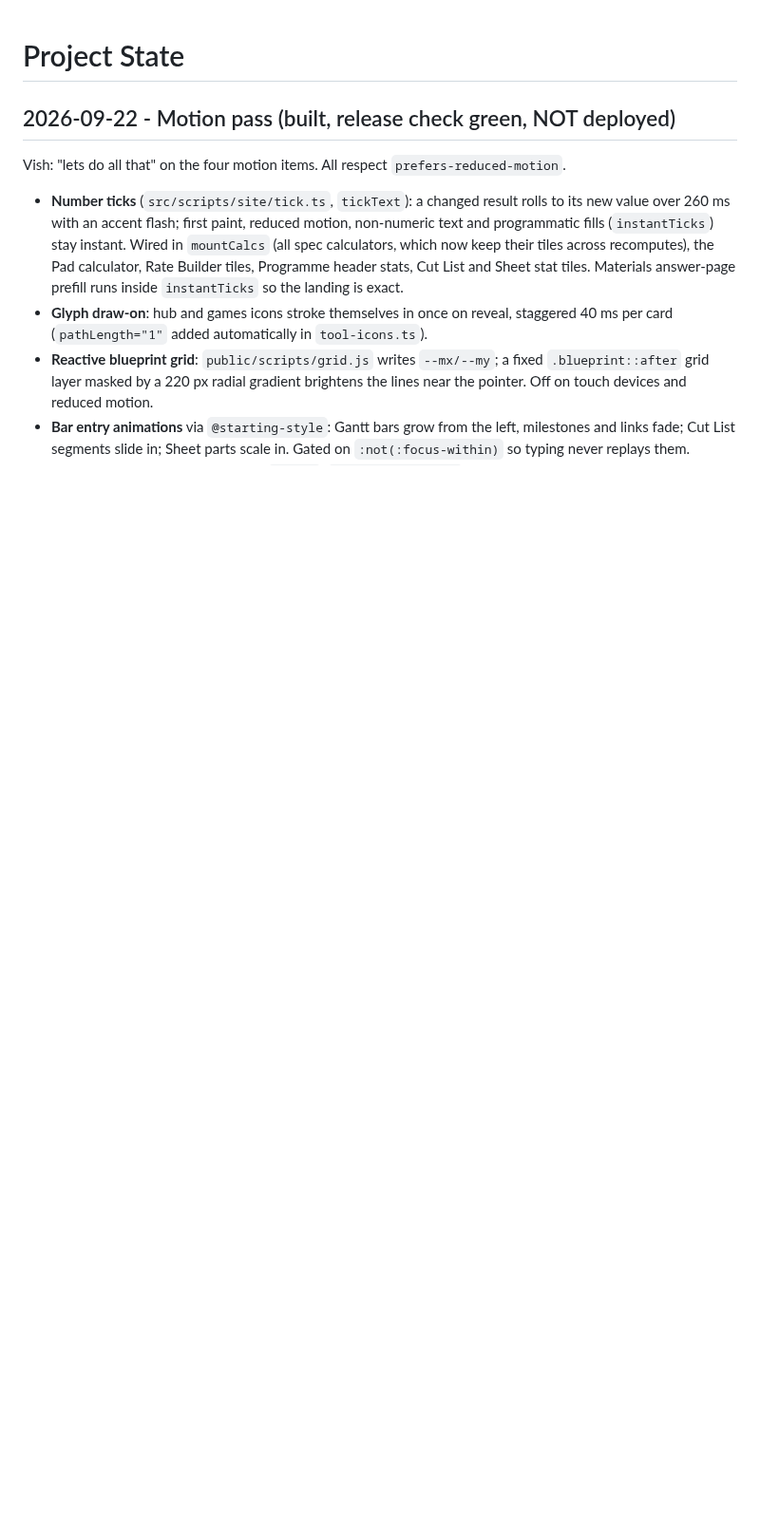
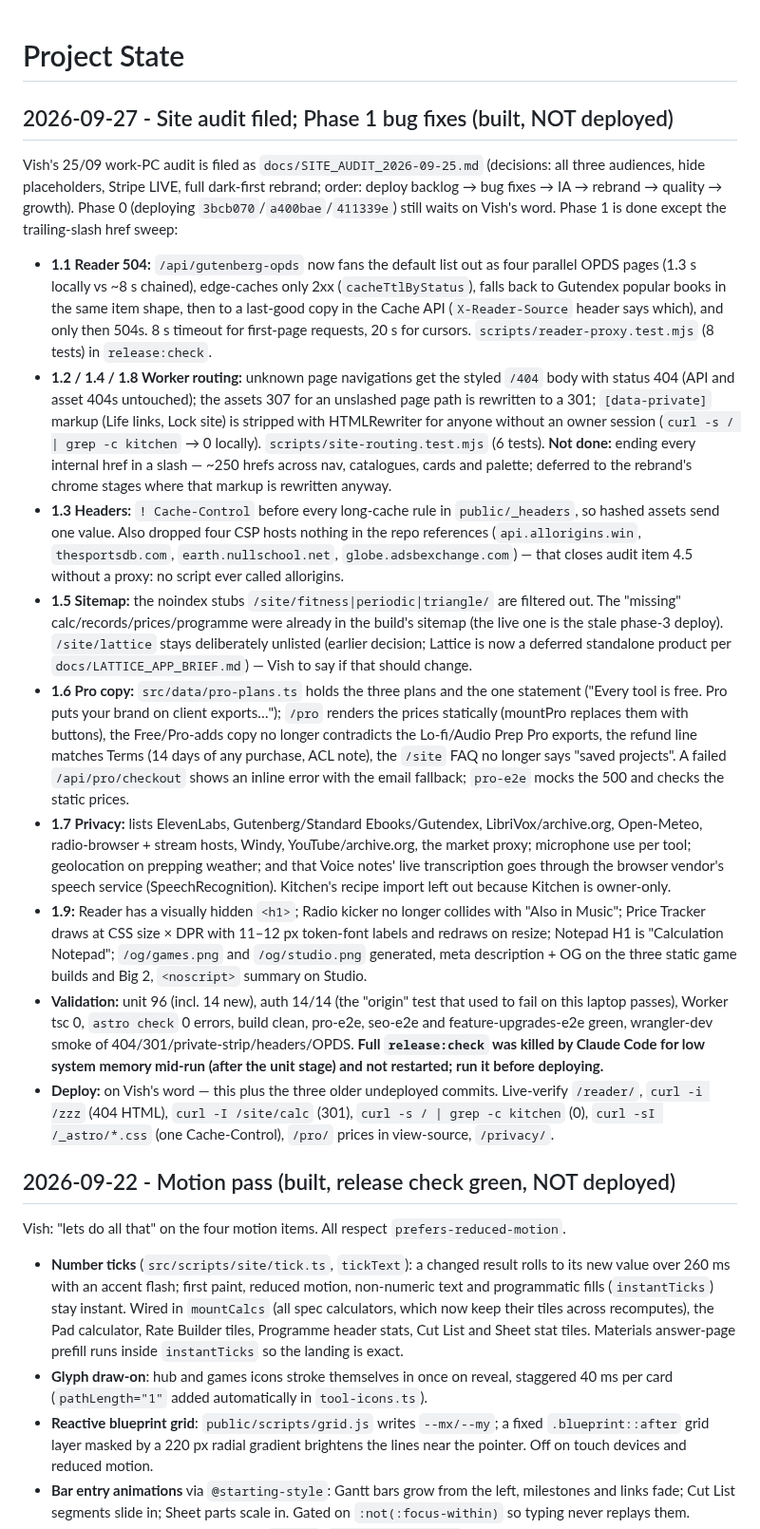
Before and after one commit to vishvaddi/vishvaddi.com, a Markdown page: docs/PROJECT_STATE.md, the part around the change. Shown at 95% size. Rendered like a GitHub page; blank space fills up the shorter version.

Commit message:
docs: project state and run log for the 27/09 audit session
Phase 1 status, what was verified, what the memory reaper stopped, deferred items.

Co-Authored-By: Claude Fable 5.1 <noreply@anthropic.com>

```diff
--- a/docs/PROJECT_STATE.md
+++ b/docs/PROJECT_STATE.md
@@ -1,4 +1,18 @@
 # Project State
+
+## 2026-09-27 - Site audit filed; Phase 1 bug fixes (built, NOT deployed)
+
+Vish's 25/09 work-PC audit is filed as `docs/SITE_AUDIT_2026-09-25.md` (decisions: all three audiences, hide placeholders, Stripe LIVE, full dark-first rebrand; order: deploy backlog → bug fixes → IA → rebrand → quality → growth). Phase 0 (deploying `3bcb070`/`a400bae`/`411339e`) still waits on Vish's word. Phase 1 is done except the trailing-slash href sweep:
+
+- **1.1 Reader 504:** `/api/gutenberg-opds` now fans the default list out as four parallel OPDS pages (1.3 s locally vs ~8 s chained), edge-caches only 2xx (`cacheTtlByStatus`), falls back to Gutendex popular books in the same item shape, then to a last-good copy in the Cache API (`X-Reader-Source` header says which), and only then 504s. 8 s timeout for first-page requests, 20 s for cursors. `scripts/reader-proxy.test.mjs` (8 tests) in `release:check`.
+- **1.2 / 1.4 / 1.8 Worker routing:** unknown page navigations get the styled `/404` body with status 404 (API and asset 404s untouched); the assets 307 for an unslashed page path is rewritten to a 301; `[data-private]` markup (Life links, Lock site) is stripped with HTMLRewriter for anyone without an owner session (`curl -s / | grep -c kitchen` → 0 locally). `scripts/site-routing.test.mjs` (6 tests). **Not done:** ending every internal href in a slash — ~250 hrefs across nav, catalogues, cards and palette; deferred to the rebrand's chrome stages where that markup is rewritten anyway.
+- **1.3 Headers:** `! Cache-Control` before every long-cache rule in `public/_headers`, so hashed assets send one value. Also dropped four CSP hosts nothing in the repo references (`api.allorigins.win`, `thesportsdb.com`, `earth.nullschool.net`, `globe.adsbexchange.com`) — that closes audit item 4.5 without a proxy: no script ever called allorigins.
+- **1.5 Sitemap:** the noindex stubs `/site/fitness|periodic|triangle/` are filtered out. The "missing" calc/records/prices/programme were already in the build's sitemap (the live one is the stale phase-3 deploy). `/site/lattice` stays deliberately unlisted (earlier decision; Lattice is now a deferred standalone product per `docs/LATTICE_APP_BRIEF.md`) — Vish to say if that should change.
+- **1.6 Pro copy:** `src/data/pro-plans.ts` holds the three plans and the one statement ("Every tool is free. Pro puts your brand on client exports…"); `/pro` renders the prices statically (mountPro replaces them with buttons), the Free/Pro-adds copy no longer contradicts the Lo-fi/Audio Prep Pro exports, the refund line matches Terms (14 days of any purchase, ACL note), the `/site` FAQ no longer says "saved projects". A failed `/api/pro/checkout` shows an inline error with the email fallback; `pro-e2e` mocks the 500 and checks the static prices.
+- **1.7 Privacy:** lists ElevenLabs, Gutenberg/Standard Ebooks/Gutendex, LibriVox/archive.org, Open-Meteo, radio-browser + stream hosts, Windy, YouTube/archive.org, the market proxy; microphone use per tool; geolocation on prepping weather; and that Voice notes' live transcription goes through the browser vendor's speech service (SpeechRecognition). Kitchen's recipe import left out because Kitchen is owner-only.
+- **1.9:** Reader has a visually hidden `<h1>`; Radio kicker no longer collides with "Also in Music"; Price Tracker draws at CSS size × DPR with 11–12 px token-font labels and redraws on resize; Notepad H1 is "Calculation Notepad"; `/og/games.png` and `/og/studio.png` generated, meta description + OG on the three static game builds and Big 2, `<noscript>` summary on Studio.
+- **Validation:** unit 96 (incl. 14 new), auth 14/14 (the "origin" test that used to fail on this laptop passes), Worker tsc 0, `astro check` 0 errors, build clean, pro-e2e, seo-e2e and feature-upgrades-e2e green, wrangler-dev smoke of 404/301/private-strip/headers/OPDS. **Full `release:check` was killed by Claude Code for low system memory mid-run (after the unit stage) and not restarted; run it before deploying.**
+- **Deploy:** on Vish's word — this plus the three older undeployed commits. Live-verify `/reader/`, `curl -i /zzz` (404 HTML), `curl -I /site/calc` (301), `curl -s / | grep -c kitchen` (0), `curl -sI /_astro/*.css` (one Cache-Control), `/pro/` prices in view-source, `/privacy/`.
 
 ## 2026-09-22 - Motion pass (built, release check green, NOT deployed)
 
```
Also changed, not shown: docs/RUN_LOG.md (+9 -0 lines).
